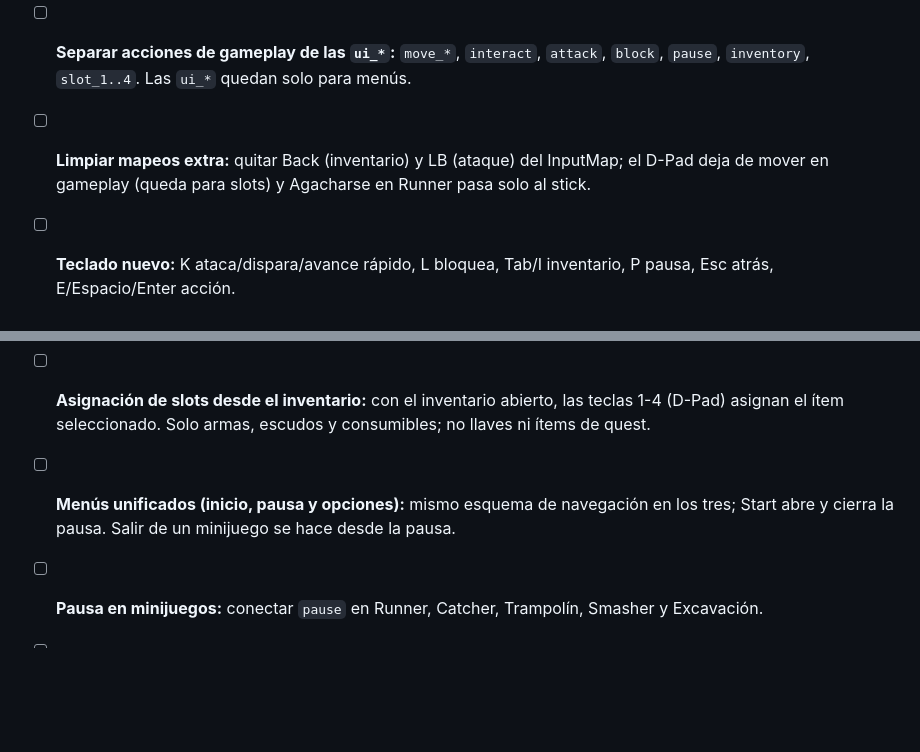
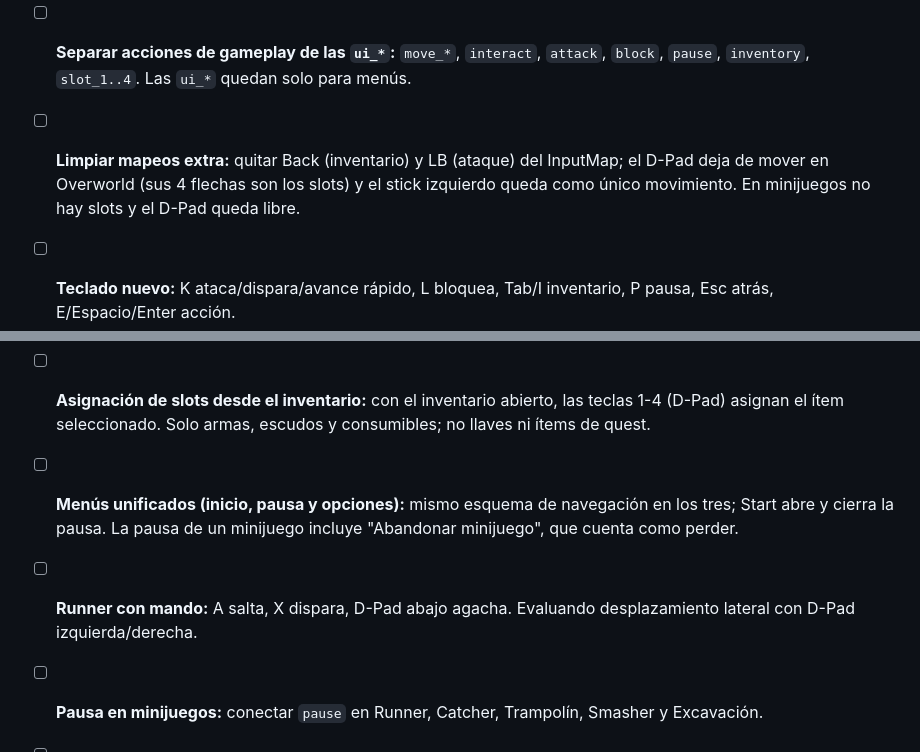
Before and after one commit to DiegoSG/Gacheiducitos, a Markdown page: design/Roadmap.md, 2 parts joined by grey strips. Rendered like a GitHub page; blank space fills up the shorter version.

Commit message:
docs(roadmap): runner con D-Pad, abandonar minijuego en pausa y slots solo fuera de minijuegos
Co-Authored-By: Claude Sonnet 5.5 <noreply@anthropic.com>
Claude-Session: https://claude.ai/code/session_012FZiASZQrmHfswCMUuNiQo

```diff
--- a/design/Roadmap.md
+++ b/design/Roadmap.md
@@ -36,12 +36,13 @@ Mapa completo por contexto y hardware en la hoja "Gacheiducitos - Mapa de Contro
 Esquema de botones: abajo = Acción, izquierda = Secundario (atacar, disparar, avance rápido de diálogo), arriba = Inventario, derecha = Comodín (reservado; hace de Atrás en menús, por confirmar). Pausa = Start.
 
 - [ ] **Separar acciones de gameplay de las `ui_*`:** `move_*`, `interact`, `attack`, `block`, `pause`, `inventory`, `slot_1..4`. Las `ui_*` quedan solo para menús.
-- [ ] **Limpiar mapeos extra:** quitar Back (inventario) y LB (ataque) del InputMap; el D-Pad deja de mover en gameplay (queda para slots) y Agacharse en Runner pasa solo al stick.
+- [ ] **Limpiar mapeos extra:** quitar Back (inventario) y LB (ataque) del InputMap; el D-Pad deja de mover en Overworld (sus 4 flechas son los slots) y el stick izquierdo queda como único movimiento. En minijuegos no hay slots y el D-Pad queda libre.
 - [ ] **Teclado nuevo:** K ataca/dispara/avance rápido, L bloquea, Tab/I inventario, P pausa, Esc atrás, E/Espacio/Enter acción.
 - [ ] **Bloqueo (`block`):** acción y comportamiento del jugador (LB/L1/L en mando).
 - [ ] **4 slots de equipado rápido:** teclas 1-4 y D-Pad (↑ → ↓ ←). Sirven para cambiar arma, consumir poción y cambiar escudo.
 - [ ] **Asignación de slots desde el inventario:** con el inventario abierto, las teclas 1-4 (D-Pad) asignan el ítem seleccionado. Solo armas, escudos y consumibles; no llaves ni ítems de quest.
-- [ ] **Menús unificados (inicio, pausa y opciones):** mismo esquema de navegación en los tres; Start abre y cierra la pausa. Salir de un minijuego se hace desde la pausa.
+- [ ] **Menús unificados (inicio, pausa y opciones):** mismo esquema de navegación en los tres; Start abre y cierra la pausa. La pausa de un minijuego incluye "Abandonar minijuego", que cuenta como perder.
+- [ ] **Runner con mando:** A salta, X dispara, D-Pad abajo agacha. Evaluando desplazamiento lateral con D-Pad izquierda/derecha.
 - [ ] **Pausa en minijuegos:** conectar `pause` en Runner, Catcher, Trampolín, Smasher y Excavación.
 - [ ] **Diálogos:** el texto se escribe solo; Acción lo completa de golpe; Acción de nuevo pasa al siguiente; Avance rápido salta al final del diálogo o al próximo nodo de decisión.
 - [ ] **Smasher con mando:** cursor movido con el stick izquierdo y Acción para golpear (hoy solo responde a click de mouse).
```
